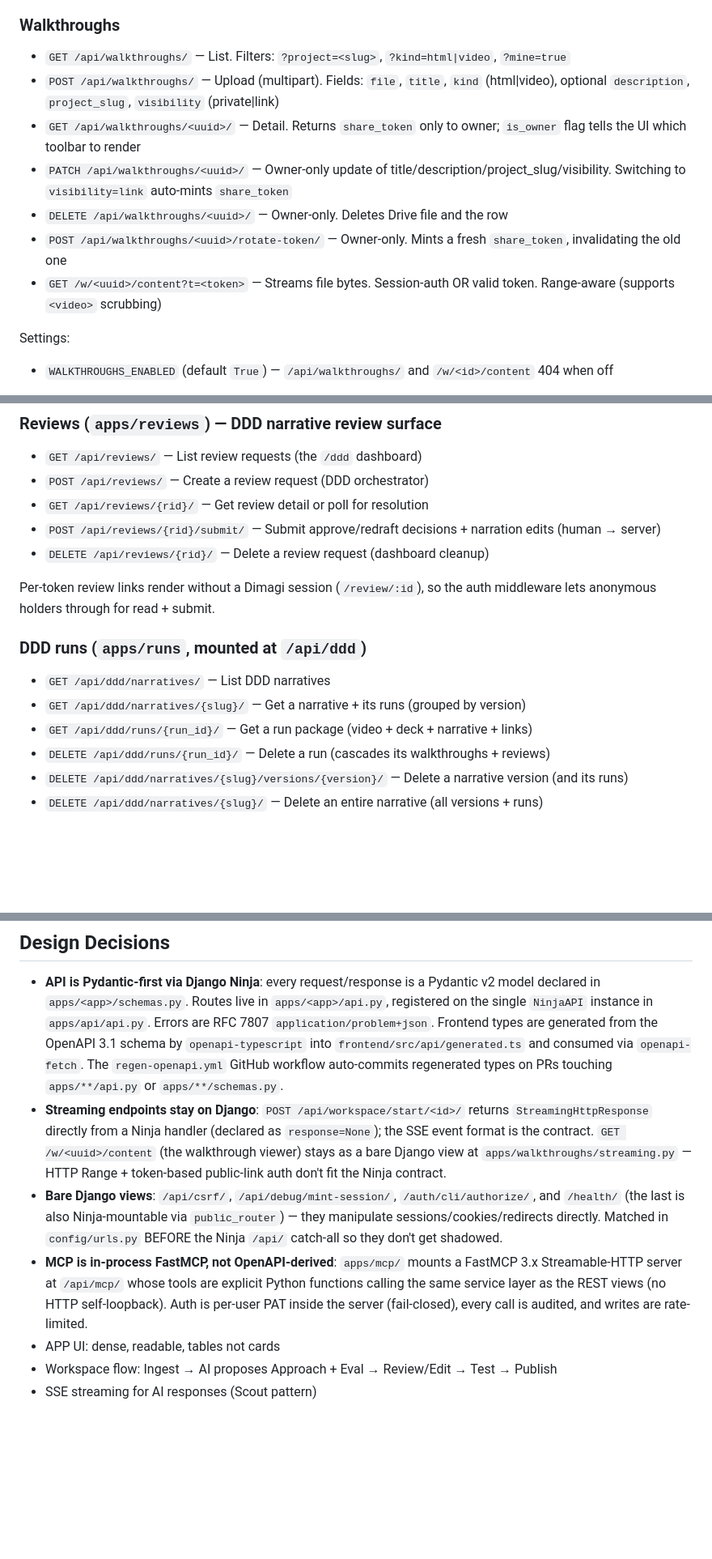
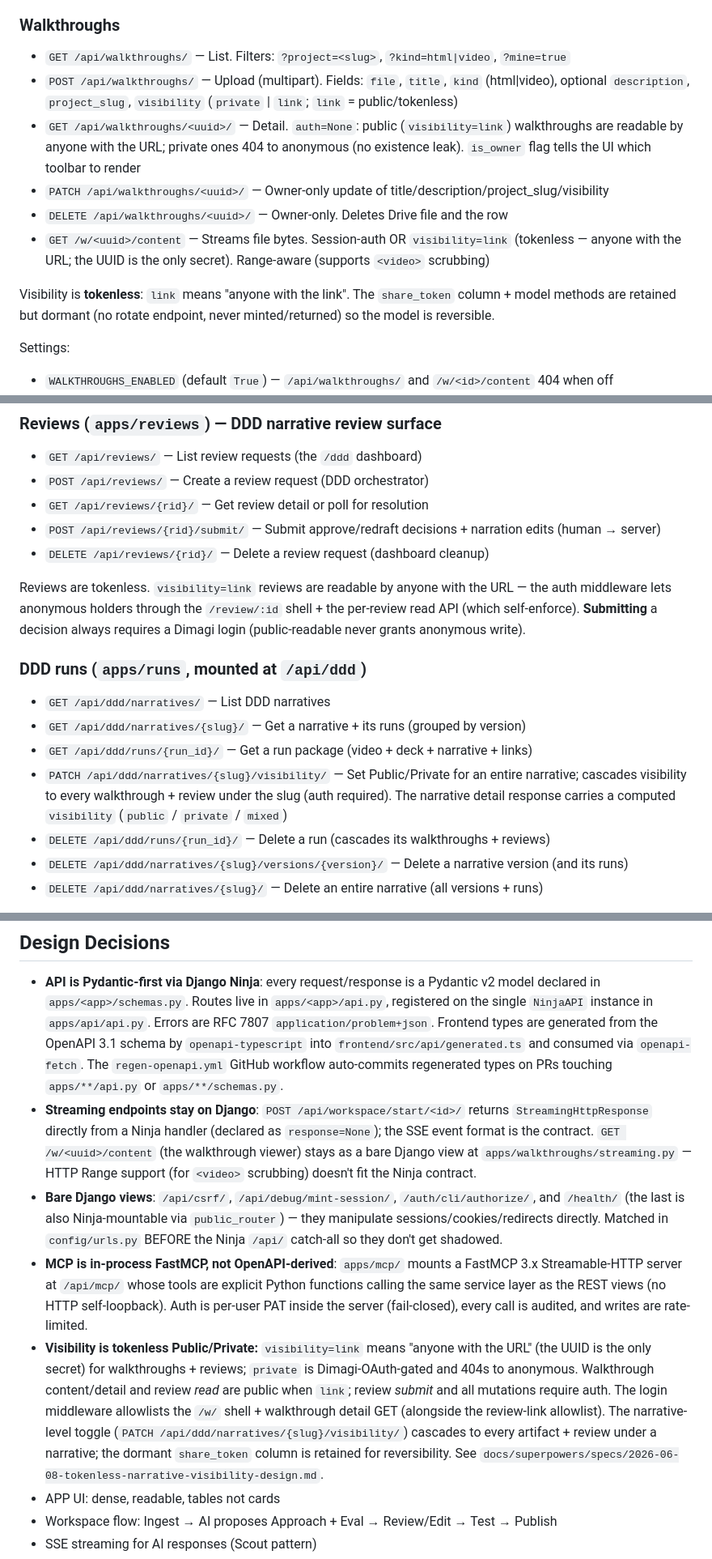
Before and after one commit to jjackson/canopy-web, a Markdown page: CLAUDE.md, 3 parts joined by grey strips. Shown at 81% size. Drawn GitHub-style; blank space fills up the shorter version.

Commit message:
docs: regenerate documentation (staleness + coverage fixes)
Co-Authored-By: Claude Opus 4.8 (1M context) <noreply@anthropic.com>

```diff
--- a/CLAUDE.md
+++ b/CLAUDE.md
@@ -157,12 +157,13 @@ uv run python manage.py create_token --email ace@dimagi-ai.com --label "canopy p
 
 ### Walkthroughs
 - `GET /api/walkthroughs/` — List. Filters: `?project=<slug>`, `?kind=html|video`, `?mine=true`
-- `POST /api/walkthroughs/` — Upload (multipart). Fields: `file`, `title`, `kind` (html|video), optional `description`, `project_slug`, `visibility` (private|link)
-- `GET /api/walkthroughs/<uuid>/` — Detail. Returns `share_token` only to owner; `is_owner` flag tells the UI which toolbar to render
-- `PATCH /api/walkthroughs/<uuid>/` — Owner-only update of title/description/project_slug/visibility. Switching to `visibility=link` auto-mints `share_token`
+- `POST /api/walkthroughs/` — Upload (multipart). Fields: `file`, `title`, `kind` (html|video), optional `description`, `project_slug`, `visibility` (`private` | `link`; `link` = public/tokenless)
+- `GET /api/walkthroughs/<uuid>/` — Detail. `auth=None`: public (`visibility=link`) walkthroughs are readable by anyone with the URL; private ones 404 to anonymous (no existence leak). `is_owner` flag tells the UI which toolbar to render
+- `PATCH /api/walkthroughs/<uuid>/` — Owner-only update of title/description/project_slug/visibility
 - `DELETE /api/walkthroughs/<uuid>/` — Owner-only. Deletes Drive file and the row
-- `POST /api/walkthroughs/<uuid>/rotate-token/` — Owner-only. Mints a fresh `share_token`, invalidating the old one
-- `GET /w/<uuid>/content?t=<token>` — Streams file bytes. Session-auth OR valid token. Range-aware (supports `<video>` scrubbing)
+- `GET /w/<uuid>/content` — Streams file bytes. Session-auth OR `visibility=link` (tokenless — anyone with the URL; the UUID is the only secret). Range-aware (supports `<video>` scrubbing)
+
+Visibility is **tokenless**: `link` means "anyone with the link". The `share_token` column + model methods are retained but dormant (no rotate endpoint, never minted/returned) so the model is reversible.
 
 Settings:
 - `WALKTHROUGHS_ENABLED` (default `True`) — `/api/walkthroughs/` and `/w/<id>/content` 404 when off
@@ -180,12 +181,13 @@ Settings:
 - `POST /api/reviews/{rid}/submit/` — Submit approve/redraft decisions + narration edits (human → server)
 - `DELETE /api/reviews/{rid}/` — Delete a review request (dashboard cleanup)
 
-Per-token review links render without a Dimagi session (`/review/:id`), so the auth middleware lets anonymous holders through for read + submit.
+Reviews are tokenless. `visibility=link` reviews are readable by anyone with the URL — the auth middleware lets anonymous holders through the `/review/:id` shell + the per-review read API (which self-enforce). **Submitting** a decision always requires a Dimagi login (public-readable never grants anonymous write).
 
 ### DDD runs (`apps/runs`, mounted at `/api/ddd`)
 - `GET /api/ddd/narratives/` — List DDD narratives
 - `GET /api/ddd/narratives/{slug}/` — Get a narrative + its runs (grouped by version)
 - `GET /api/ddd/runs/{run_id}/` — Get a run package (video + deck + narrative + links)
+- `PATCH /api/ddd/narratives/{slug}/visibility/` — Set Public/Private for an entire narrative; cascades visibility to every walkthrough + review under the slug (auth required). The narrative detail response carries a computed `visibility` (`public` / `private` / `mixed`)
 - `DELETE /api/ddd/runs/{run_id}/` — Delete a run (cascades its walkthroughs + reviews)
 - `DELETE /api/ddd/narratives/{slug}/versions/{version}/` — Delete a narrative version (and its runs)
 - `DELETE /api/ddd/narratives/{slug}/` — Delete an entire narrative (all versions + runs)
@@ -203,9 +205,10 @@ Not a Ninja router — a FastMCP 3.x Streamable-HTTP ASGI app mounted in `config
 ## Design Decisions
 
 - **API is Pydantic-first via Django Ninja**: every request/response is a Pydantic v2 model declared in `apps/<app>/schemas.py`. Routes live in `apps/<app>/api.py`, registered on the single `NinjaAPI` instance in `apps/api/api.py`. Errors are RFC 7807 `application/problem+json`. Frontend types are generated from the OpenAPI 3.1 schema by `openapi-typescript` into `frontend/src/api/generated.ts` and consumed via `openapi-fetch`. The `regen-openapi.yml` GitHub workflow auto-commits regenerated types on PRs touching `apps/**/api.py` or `apps/**/schemas.py`.
-- **Streaming endpoints stay on Django**: `POST /api/workspace/start/<id>/` returns `StreamingHttpResponse` directly from a Ninja handler (declared as `response=None`); the SSE event format is the contract. `GET /w/<uuid>/content` (the walkthrough viewer) stays as a bare Django view at `apps/walkthroughs/streaming.py` — HTTP Range + token-based public-link auth don't fit the Ninja contract.
+- **Streaming endpoints stay on Django**: `POST /api/workspace/start/<id>/` returns `StreamingHttpResponse` directly from a Ninja handler (declared as `response=None`); the SSE event format is the contract. `GET /w/<uuid>/content` (the walkthrough viewer) stays as a bare Django view at `apps/walkthroughs/streaming.py` — HTTP Range support (for `<video>` scrubbing) doesn't fit the Ninja contract.
 - **Bare Django views**: `/api/csrf/`, `/api/debug/mint-session/`, `/auth/cli/authorize/`, and `/health/` (the last is also Ninja-mountable via `public_router`) — they manipulate sessions/cookies/redirects directly. Matched in `config/urls.py` BEFORE the Ninja `/api/` catch-all so they don't get shadowed.
 - **MCP is in-process FastMCP, not OpenAPI-derived**: `apps/mcp/` mounts a FastMCP 3.x Streamable-HTTP server at `/api/mcp/` whose tools are explicit Python functions calling the same service layer as the REST views (no HTTP self-loopback). Auth is per-user PAT inside the server (fail-closed), every call is audited, and writes are rate-limited.
+- **Visibility is tokenless Public/Private:** `visibility=link` means "anyone with the URL" (the UUID is the only secret) for walkthroughs + reviews; `private` is Dimagi-OAuth-gated and 404s to anonymous. Walkthrough content/detail and review *read* are public when `link`; review *submit* and all mutations require auth. The login middleware allowlists the `/w/` shell + walkthrough detail GET (alongside the review-link allowlist). The narrative-level toggle (`PATCH /api/ddd/narratives/{slug}/visibility/`) cascades to every artifact + review under a narrative; the dormant `share_token` column is retained for reversibility. See `docs/superpowers/specs/2026-06-08-tokenless-narrative-visibility-design.md`.
 - APP UI: dense, readable, tables not cards
 - Workspace flow: Ingest → AI proposes Approach + Eval → Review/Edit → Test → Publish
 - SSE streaming for AI responses (Scout pattern)
```
Also changed, not shown: other parts of CLAUDE.md (+3 -1 lines), 2 other files.
